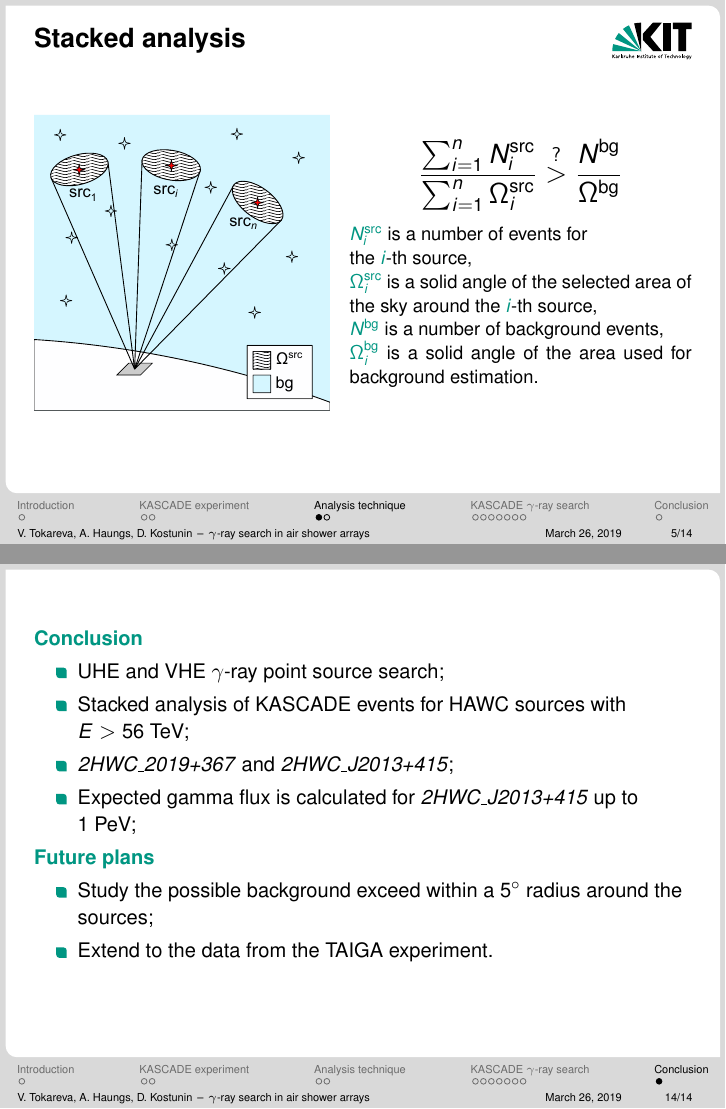
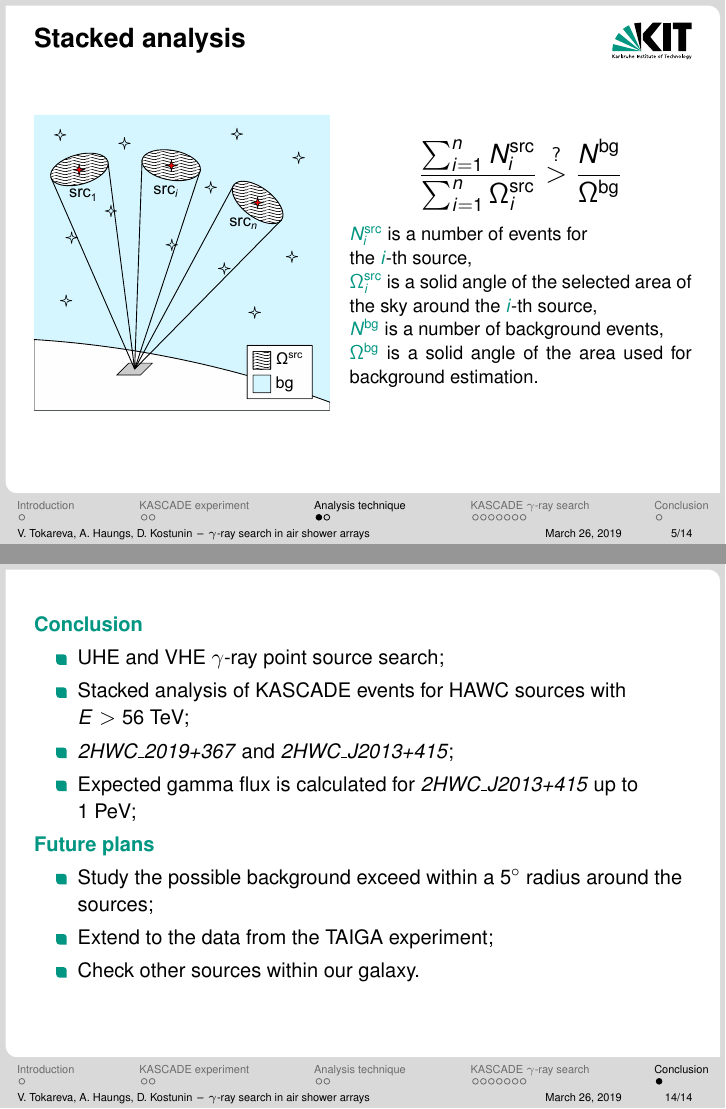
Before and after one commit to CantaTronic/GRID-18_talk, LaTeX slides (presC.tex, which reads Carpet-2.tex, concl.tex): pages 5 and 14 of 22, joined at a grey line. Compiled offline with pdfLaTeX.

Commit message:
The last changes

```diff
--- a/Carpet-2.tex
+++ b/Carpet-2.tex
@@ -20,7 +20,7 @@
 \textcolor{kit-green100}{$N_i^\mathsf{src}$} is a number of events for \\the \textcolor{kit-green100}{$i$}-th source,\\
 \textcolor{kit-green100}{$\Omega_i^\mathsf{src}$} is a solid angle of the selected area of the sky around the \textcolor{kit-green100}{$i$}-th source,\\
 \textcolor{kit-green100}{$N^\mathsf{bg}$} is a number of background events,\\
-\textcolor{kit-green100}{$\Omega_i^\mathsf{bg}$} is a solid angle of the area used for background estimation.
+\textcolor{kit-green100}{$\Omega^\mathsf{bg}$} is a solid angle of the area used for background estimation.
 
 \end{minipage}
 \end{frame}
--- a/concl.tex
+++ b/concl.tex
@@ -28,7 +28,8 @@
 \textcolor{kit-green100}{\textbf{Future plans}}
   \begin{itemize}
     \item Study the possible background exceed within a 5$^\circ$ radius around the sources;
-    \item Extend to the data from the TAIGA experiment.
+    \item Extend to the data from the TAIGA experiment;
+    \item Check other sources within our galaxy.
 %     (Tunka valley, Russia).
   \end{itemize}
 \end{frame}
```
